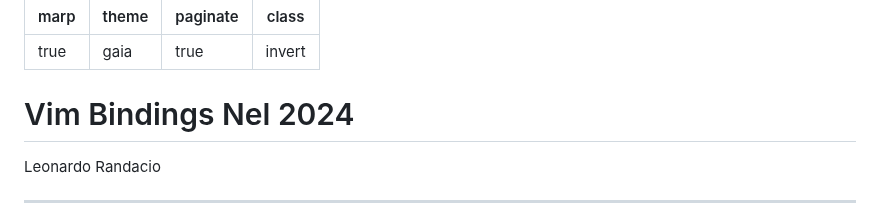
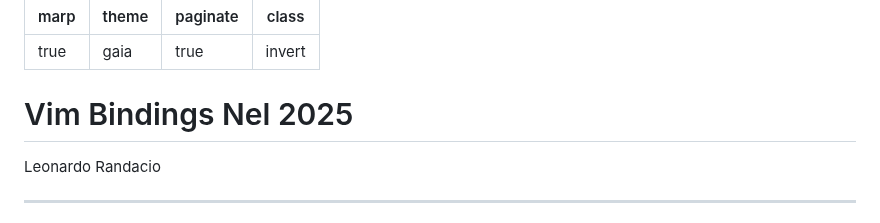
Before and after one commit to Oldranda1414/vimpres, a Markdown page: slides.md, the part around the change. GitHub-like rendering.

Commit message:
updated year

```diff
--- a/slides.md
+++ b/slides.md
@@ -20,7 +20,7 @@ section::after {
 <!-- _class: lead -->
 <!-- _paginate: false -->
 
-# Vim Bindings Nel 2024
+# Vim Bindings Nel 2025
 
 Leonardo Randacio
 
```
